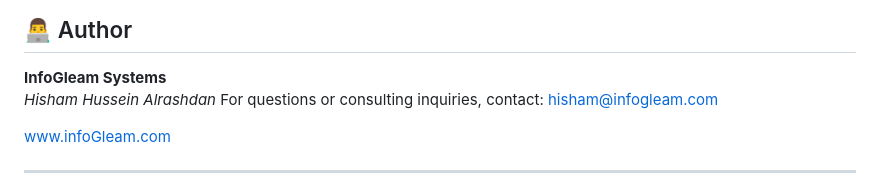
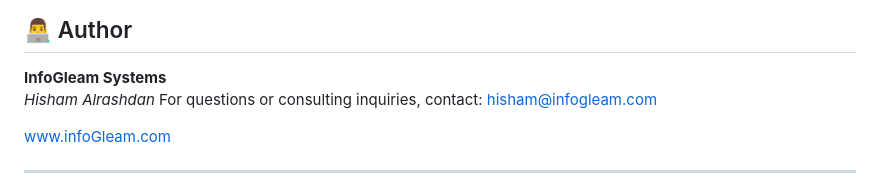
Before and after one commit to Hisham-InfoGleam/smart-fhir-starter-kit, a Markdown page: README.md, the part around the change. Rendered like a GitHub page.

```diff
--- a/README.md
+++ b/README.md
@@ -131,7 +131,7 @@ Contributions are welcome! Feel free to:
 ## 👨‍💻 Author
 
 **InfoGleam Systems**
-*Hisham Hussein Alrashdan*
+*Hisham Alrashdan*
 For questions or consulting inquiries, contact: hisham@infogleam.com
 
 www.infoGleam.com
```
